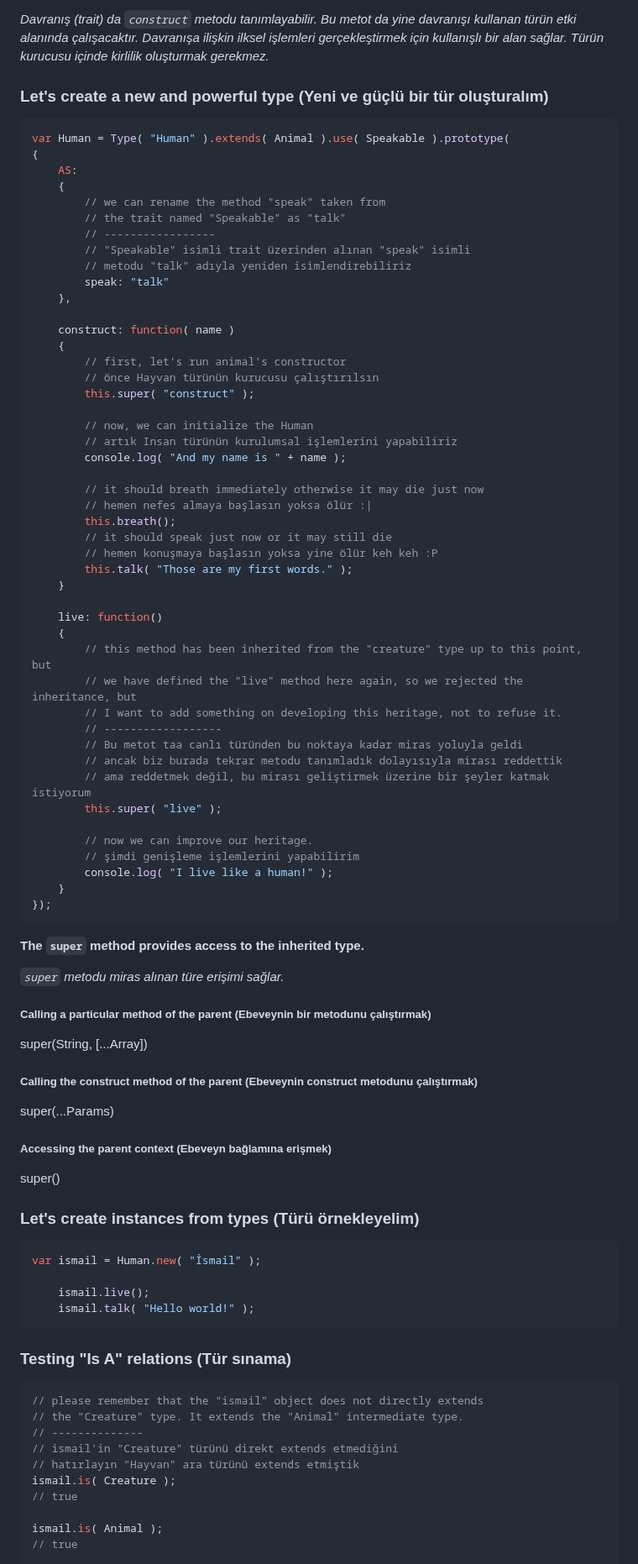
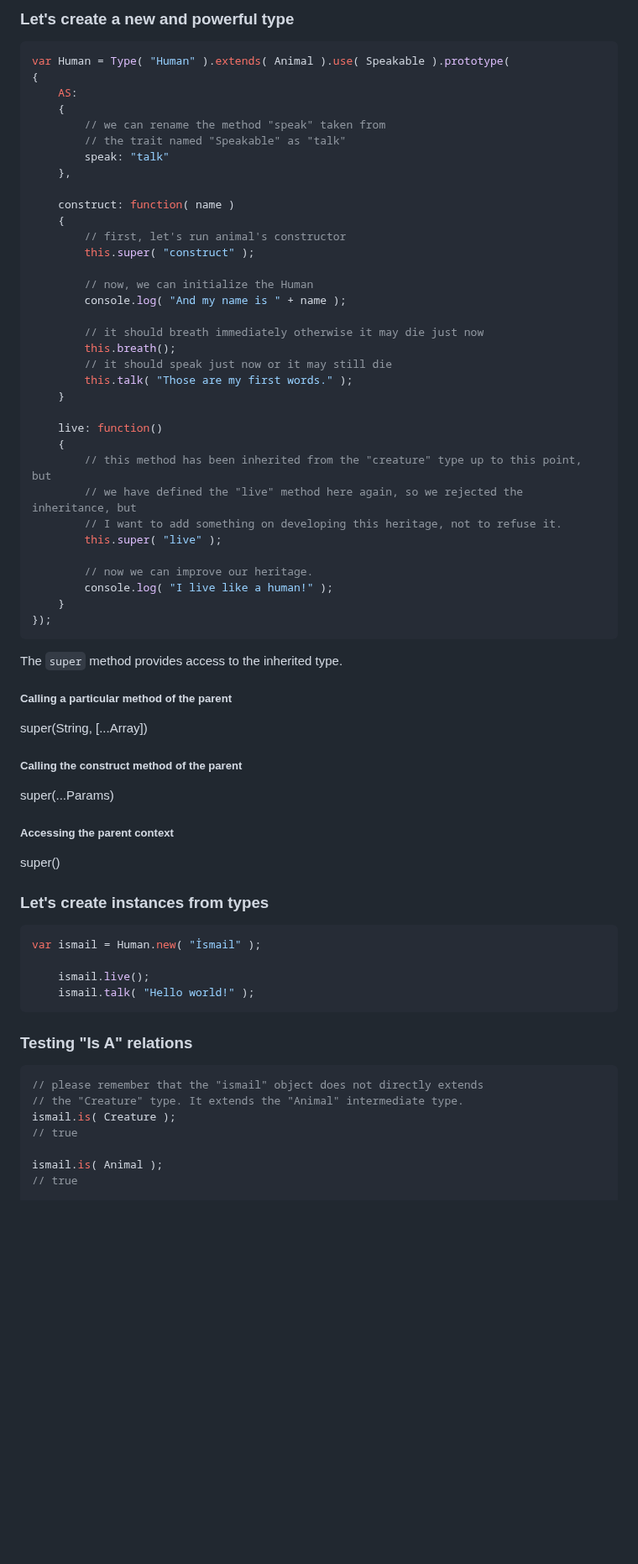
Before and after one commit to ismailceylan/type.js, a Markdown page: readme.md, the part around one of its changes. Shown at 84% size. Drawn GitHub-style; blank space fills up the shorter version.

````diff
--- a/readme.md
+++ b/readme.md
@@ -84,10 +69,5 @@ pollution within the constructor of the Type.**
 
-_Davranış (trait) da `construct` metodu tanımlayabilir. Bu metot da yine davranışı
-kullanan türün etki alanında çalışacaktır. Davranışa ilişkin ilksel işlemleri
-gerçekleştirmek için kullanışlı bir alan sağlar. Türün kurucusu içinde kirlilik
-oluşturmak gerekmez._
-
-### Let's create a new and powerful type (Yeni ve güçlü bir tür oluşturalım)
+### Let's create a new and powerful type
 ```javascript
 var Human = Type( "Human" ).extends( Animal ).use( Speakable ).prototype(
 {
@@ -95,27 +75,20 @@ var Human = Type( "Human" ).extends( Animal ).use( Speakable ).prototype(
     {
         // we can rename the method "speak" taken from
         // the trait named "Speakable" as "talk"
-        // -----------------
-        // "Speakable" isimli trait üzerinden alınan "speak" isimli
-        // metodu "talk" adıyla yeniden isimlendirebiliriz
         speak: "talk"
     },
 
     construct: function( name )
     {
         // first, let's run animal's constructor
-        // önce Hayvan türünün kurucusu çalıştırılsın
         this.super( "construct" );
 
         // now, we can initialize the Human
-        // artık Insan türünün kurulumsal işlemlerini yapabiliriz
         console.log( "And my name is " + name );
 
         // it should breath immediately otherwise it may die just now
-        // hemen nefes almaya başlasın yoksa ölür :|
         this.breath();
         // it should speak just now or it may still die
-        // hemen konuşmaya başlasın yoksa yine ölür keh keh :P
         this.talk( "Those are my first words." );
     }
 
@@ -124,33 +97,26 @@ var Human = Type( "Human" ).extends( Animal ).use( Speakable ).prototype(
         // this method has been inherited from the "creature" type up to this point, but
         // we have defined the "live" method here again, so we rejected the inheritance, but
         // I want to add something on developing this heritage, not to refuse it.
-        // ------------------
-        // Bu metot taa canlı türünden bu noktaya kadar miras yoluyla geldi
-        // ancak biz burada tekrar metodu tanımladık dolayısıyla mirası reddettik
-        // ama reddetmek değil, bu mirası geliştirmek üzerine bir şeyler katmak istiyorum
         this.super( "live" );
 
         // now we can improve our heritage.
-        // şimdi genişleme işlemlerini yapabilirim
         console.log( "I live like a human!" );
     }
 });
 ```
 
-**The `super` method provides access to the inherited type.**
+The `super` method provides access to the inherited type.
 
-_`super` metodu miras alınan türe erişimi sağlar._
-
-##### Calling a particular method of the parent (Ebeveynin bir metodunu çalıştırmak)
+##### Calling a particular method of the parent
 super(String, [...Array])
 
-##### Calling the construct method of the parent (Ebeveynin construct metodunu çalıştırmak)
+##### Calling the construct method of the parent
 super(...Params)
 
-##### Accessing the parent context (Ebeveyn bağlamına erişmek)
+##### Accessing the parent context
 super()
 
-### Let's create instances from types (Türü örnekleyelim)
+### Let's create instances from types
 ```javascript
 var ismail = Human.new( "İsmail" );
 
@@ -158,13 +124,10 @@ var ismail = Human.new( "İsmail" );
     ismail.talk( "Hello world!" );
 ```
 
-### Testing "Is A" relations (Tür sınama)
+### Testing "Is A" relations
 ```javascript
 // please remember that the "ismail" object does not directly extends
 // the "Creature" type. It extends the "Animal" intermediate type.
-// --------------
-// ismail'in "Creature" türünü direkt extends etmediğini
-// hatırlayın "Hayvan" ara türünü extends etmiştik
 ismail.is( Creature );
 // true
 
````
Also changed, not shown: other parts of readme.md (+16 -31 lines).
